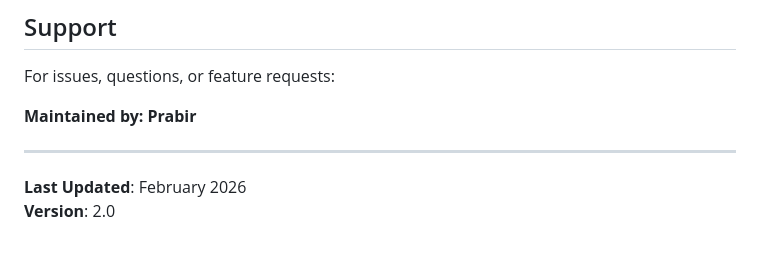
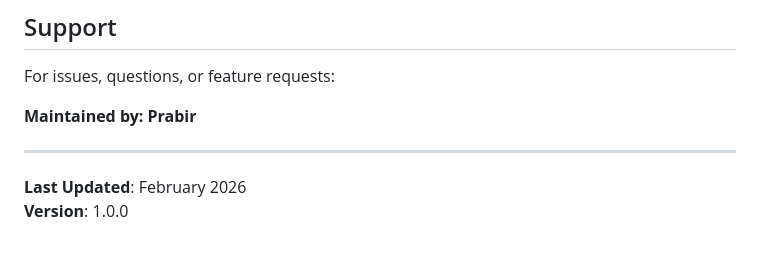
Before and after one commit to prabirsh/End2End-Clinical-NGS-nfPipeline, a Markdown page: README.md, the part around the change. Rendered like a GitHub page.

Commit message:
Version Name

```diff
--- a/README.md
+++ b/README.md
@@ -260,4 +260,4 @@ For issues, questions, or feature requests:
 ---
 
 **Last Updated**: February 2026
-**Version**: 2.0
+**Version**: 1.0.0
```
